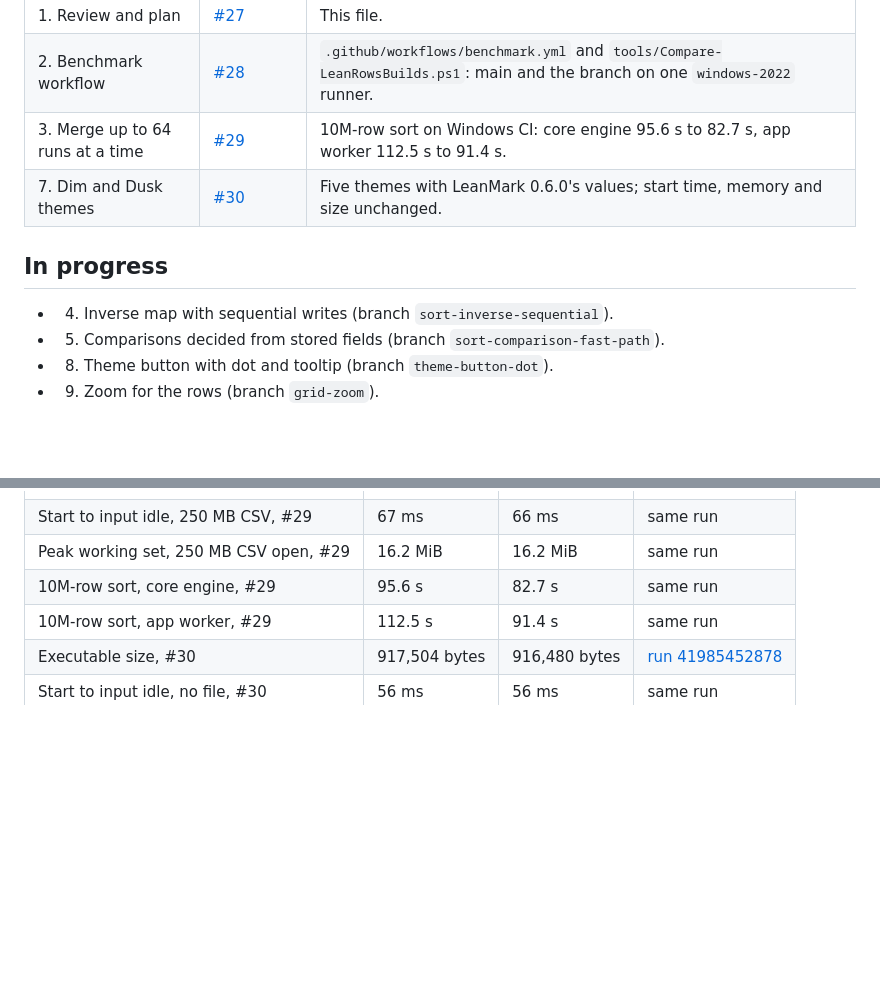
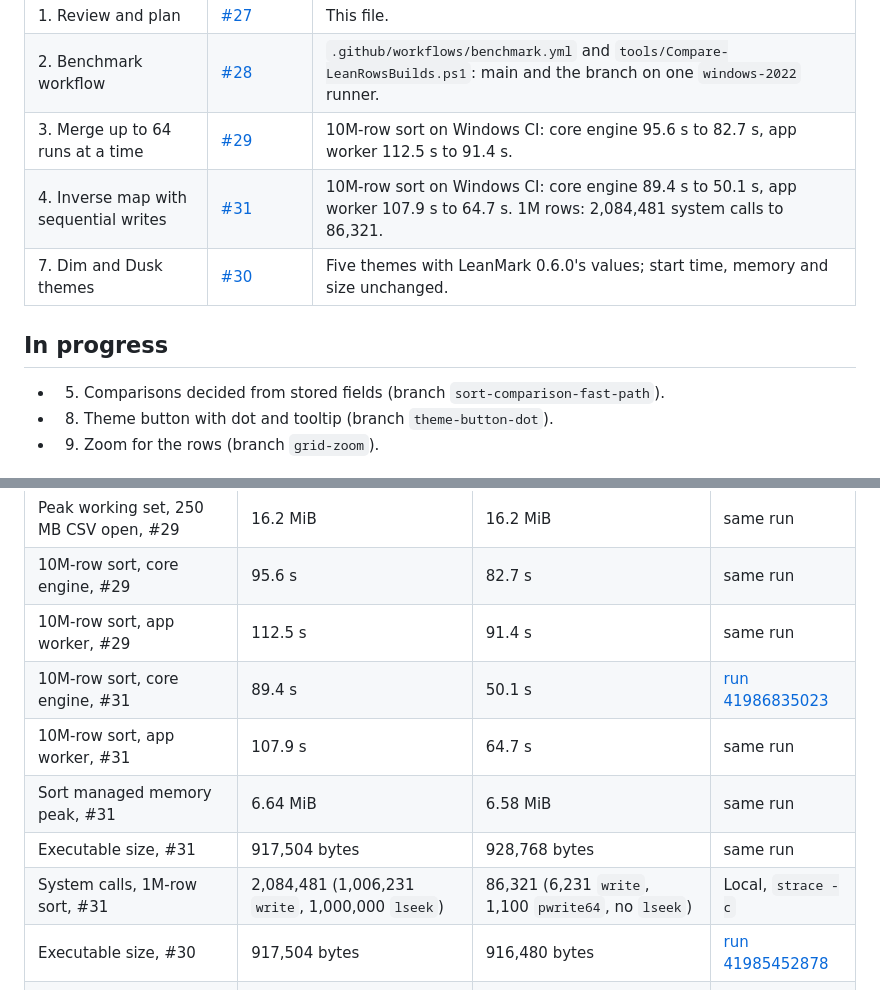
Before and after one commit to abooodbah/leanrows, a Markdown page: PROGRESS.md, 2 parts joined by grey strips. GitHub-like rendering; blank space fills up the shorter version.

Commit message:
Record the sequential inverse map in PROGRESS.md

```diff
--- a/PROGRESS.md
+++ b/PROGRESS.md
@@ -91,11 +91,11 @@ measured the same way.
 | 1. Review and plan | [#27](https://github.com/abooodbah/leanrows/pull/27) | This file. |
 | 2. Benchmark workflow | [#28](https://github.com/abooodbah/leanrows/pull/28) | `.github/workflows/benchmark.yml` and `tools/Compare-LeanRowsBuilds.ps1`: main and the branch on one `windows-2022` runner. |
 | 3. Merge up to 64 runs at a time | [#29](https://github.com/abooodbah/leanrows/pull/29) | 10M-row sort on Windows CI: core engine 95.6 s to 82.7 s, app worker 112.5 s to 91.4 s. |
+| 4. Inverse map with sequential writes | [#31](https://github.com/abooodbah/leanrows/pull/31) | 10M-row sort on Windows CI: core engine 89.4 s to 50.1 s, app worker 107.9 s to 64.7 s. 1M rows: 2,084,481 system calls to 86,321. |
 | 7. Dim and Dusk themes | [#30](https://github.com/abooodbah/leanrows/pull/30) | Five themes with LeanMark 0.6.0's values; start time, memory and size unchanged. |
 
 ## In progress
 
-- 4. Inverse map with sequential writes (branch `sort-inverse-sequential`).
 - 5. Comparisons decided from stored fields (branch `sort-comparison-fast-path`).
 - 8. Theme button with dot and tooltip (branch `theme-button-dot`).
 - 9. Zoom for the rows (branch `grid-zoom`).
@@ -136,6 +136,11 @@ numbers within one run, not across runs.
 | Peak working set, 250 MB CSV open, #29 | 16.2 MiB | 16.2 MiB | same run |
 | 10M-row sort, core engine, #29 | 95.6 s | 82.7 s | same run |
 | 10M-row sort, app worker, #29 | 112.5 s | 91.4 s | same run |
+| 10M-row sort, core engine, #31 | 89.4 s | 50.1 s | [run 41986835023](https://github.com/abooodbah/leanrows/actions/runs/41986835023) |
+| 10M-row sort, app worker, #31 | 107.9 s | 64.7 s | same run |
+| Sort managed memory peak, #31 | 6.64 MiB | 6.58 MiB | same run |
+| Executable size, #31 | 917,504 bytes | 928,768 bytes | same run |
+| System calls, 1M-row sort, #31 | 2,084,481 (1,006,231 `write`, 1,000,000 `lseek`) | 86,321 (6,231 `write`, 1,100 `pwrite64`, no `lseek`) | Local, `strace -c` |
 | Executable size, #30 | 917,504 bytes | 916,480 bytes | [run 41985452878](https://github.com/abooodbah/leanrows/actions/runs/41985452878) |
 | Start to input idle, no file, #30 | 56 ms | 56 ms | same run |
 | Start to input idle, 250 MB CSV, #30 | 86 ms | 88 ms | same run |
```
